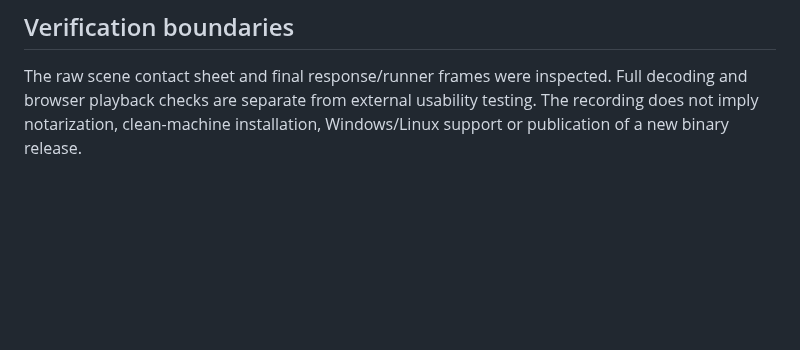
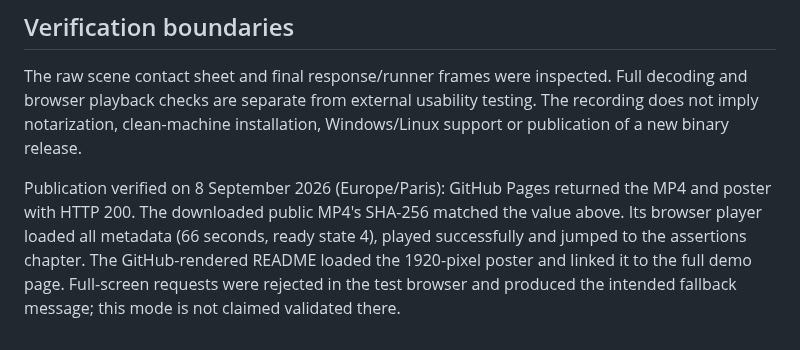
Before and after one commit to OthmaneBlial/Postly, a Markdown page: docs/demo-production.md, the part around the change. GitHub-like rendering; blank space fills up the shorter version.

Commit message:
docs: record verified public demo and roadmap milestones

```diff
--- a/docs/demo-production.md
+++ b/docs/demo-production.md
@@ -69,3 +69,11 @@ The raw scene contact sheet and final response/runner frames were inspected.
 Full decoding and browser playback checks are separate from external usability
 testing. The recording does not imply notarization, clean-machine installation,
 Windows/Linux support or publication of a new binary release.
+
+Publication verified on 8 September 2026 (Europe/Paris): GitHub Pages returned
+the MP4 and poster with HTTP 200. The downloaded public MP4's SHA-256 matched
+the value above. Its browser player loaded all metadata (66 seconds, ready
+state 4), played successfully and jumped to the assertions chapter. The
+GitHub-rendered README loaded the 1920-pixel poster and linked it to the full
+demo page. Full-screen requests were rejected in the test browser and produced
+the intended fallback message; this mode is not claimed validated there.
```
Also changed, not shown: ROADMAP.md (+2 -2 lines), docs/roadmap-implementation.md (+6 -0 lines).
